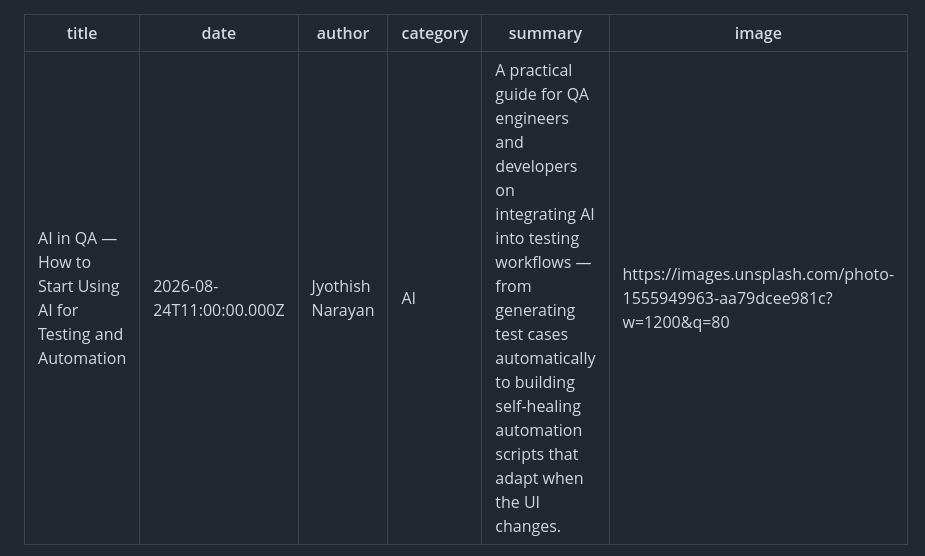
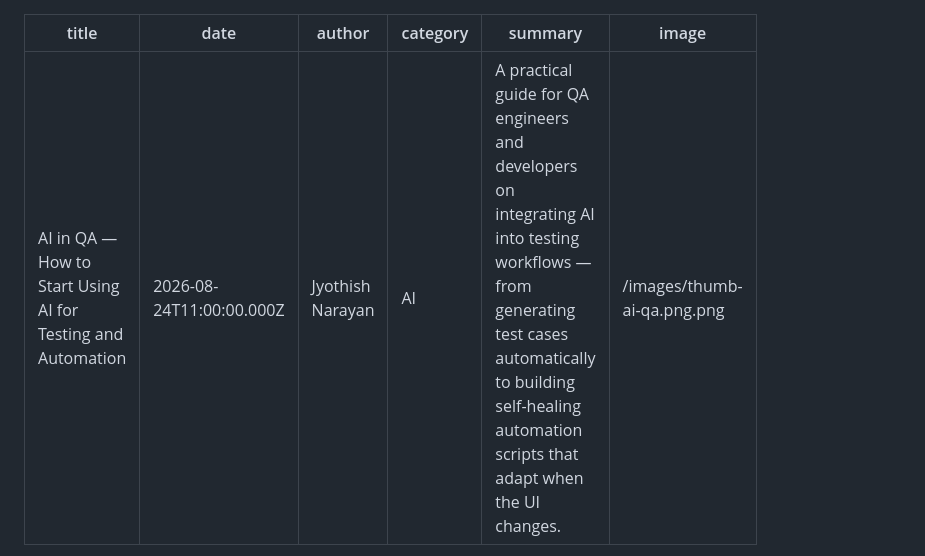
Before and after one commit to jyothishnarayan/nexamindlabs-website, a Markdown page: posts/2026-08-24-ai-in-qa-testing-automation.md, the part around the change. Drawn GitHub-style.

Commit message:
Change image path in AI QA testing automation post
Updated the image path for the AI in QA testing automation post.

```diff
--- a/posts/2026-08-24-ai-in-qa-testing-automation.md
+++ b/posts/2026-08-24-ai-in-qa-testing-automation.md
@@ -4,7 +4,7 @@ date: 2026-08-24T11:00:00.000Z
 author: Jyothish Narayan
 category: AI
 summary: A practical guide for QA engineers and developers on integrating AI into testing workflows — from generating test cases automatically to building self-healing automation scripts that adapt when the UI changes.
-image: https://images.unsplash.com/photo-1555949963-aa79dcee981c?w=1200&q=80
+image: /images/thumb-ai-qa.png.png
 ---
 
 Manual testing is slow. Traditional automation is brittle — change one CSS class and half your test suite breaks. AI changes both of those equations fundamentally. In this guide we'll walk through how to bring AI into your QA workflow practically, starting from day one with no major tooling overhaul required.
```
